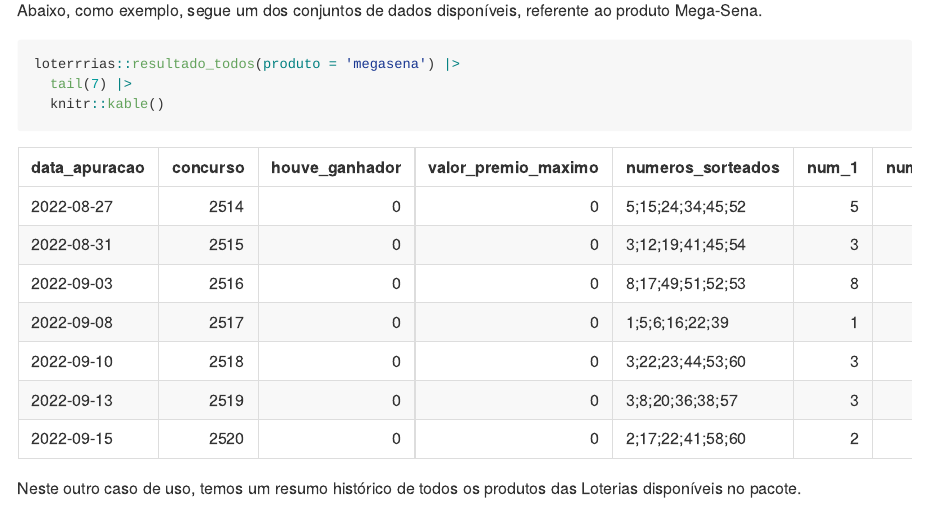
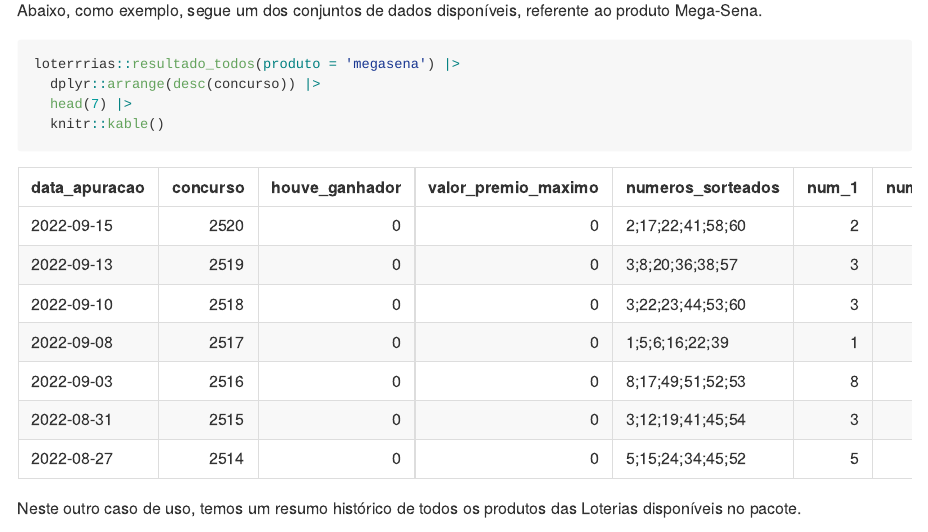
Before and after one commit to AlceuPantoni/loterrrias, an R Markdown document (README.Rmd): the page in a window 1100 px wide, from 710 px down. The pictures show the output file README.md that the author committed with the source, drawn offline in the style of GitHub.

Commit message:
Correcao no readme

````diff
--- a/README.Rmd
+++ b/README.Rmd
@@ -52,7 +52,8 @@
 
 ```{r eval=TRUE, message=FALSE, warning=FALSE, include=TRUE}
 loterrrias::resultado_todos(produto = 'megasena') |>
-  tail(7) |>
+  dplyr::arrange(desc(concurso)) |>
+  head(7) |>
   knitr::kable()
 ```
 
````
Also changed, not shown: README.md.
